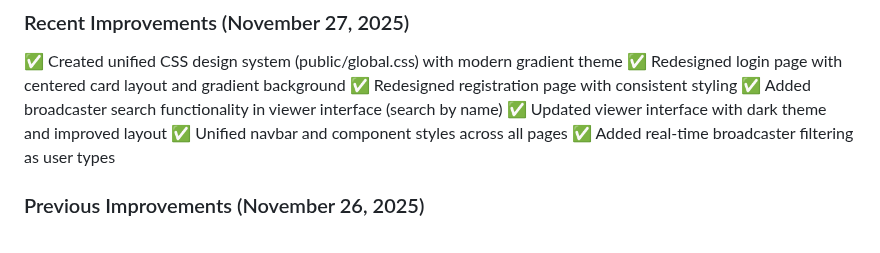
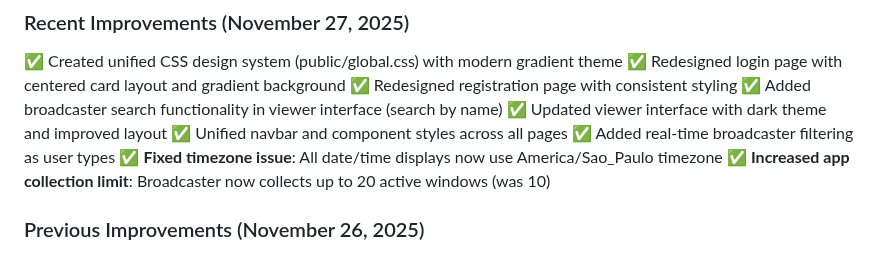
Before and after one commit to GeniusJoyTech/livestream, a Markdown page: replit.md, the part around the change. Rendered like a GitHub page.

Commit message:
Update activity tracking to show more apps and correct time
Fix issues with timezone display and increase the number of active applications collected by the broadcaster.

Replit-Commit-Author: Agent
Replit-Commit-Session-Id: 835bb95e-7d32-44f4-82c2-c3b2174dc5c8
Replit-Commit-Checkpoint-Type: full_checkpoint
Replit-Commit-Event-Id: f0b27e60-e34b-483b-9641-0e9c029f0c53
Replit-Commit-Screenshot-Url: https://storage.googleapis.com/screenshot-production-us-central1/2be8a277-b66c-4c70-a24d-a951dabbcb7d/835bb95e-7d32-44f4-82c2-c3b2174dc5c8/76Yztbb

```diff
--- a/replit.md
+++ b/replit.md
@@ -44,6 +44,8 @@ None specified yet.
 ✅ Updated viewer interface with dark theme and improved layout
 ✅ Unified navbar and component styles across all pages
 ✅ Added real-time broadcaster filtering as user types
+✅ **Fixed timezone issue**: All date/time displays now use America/Sao_Paulo timezone
+✅ **Increased app collection limit**: Broadcaster now collects up to 20 active windows (was 10)
 
 ### Previous Improvements (November 26, 2025)
 ✅ Fixed database index error for long URLs (btree maximum exceeded)
```
